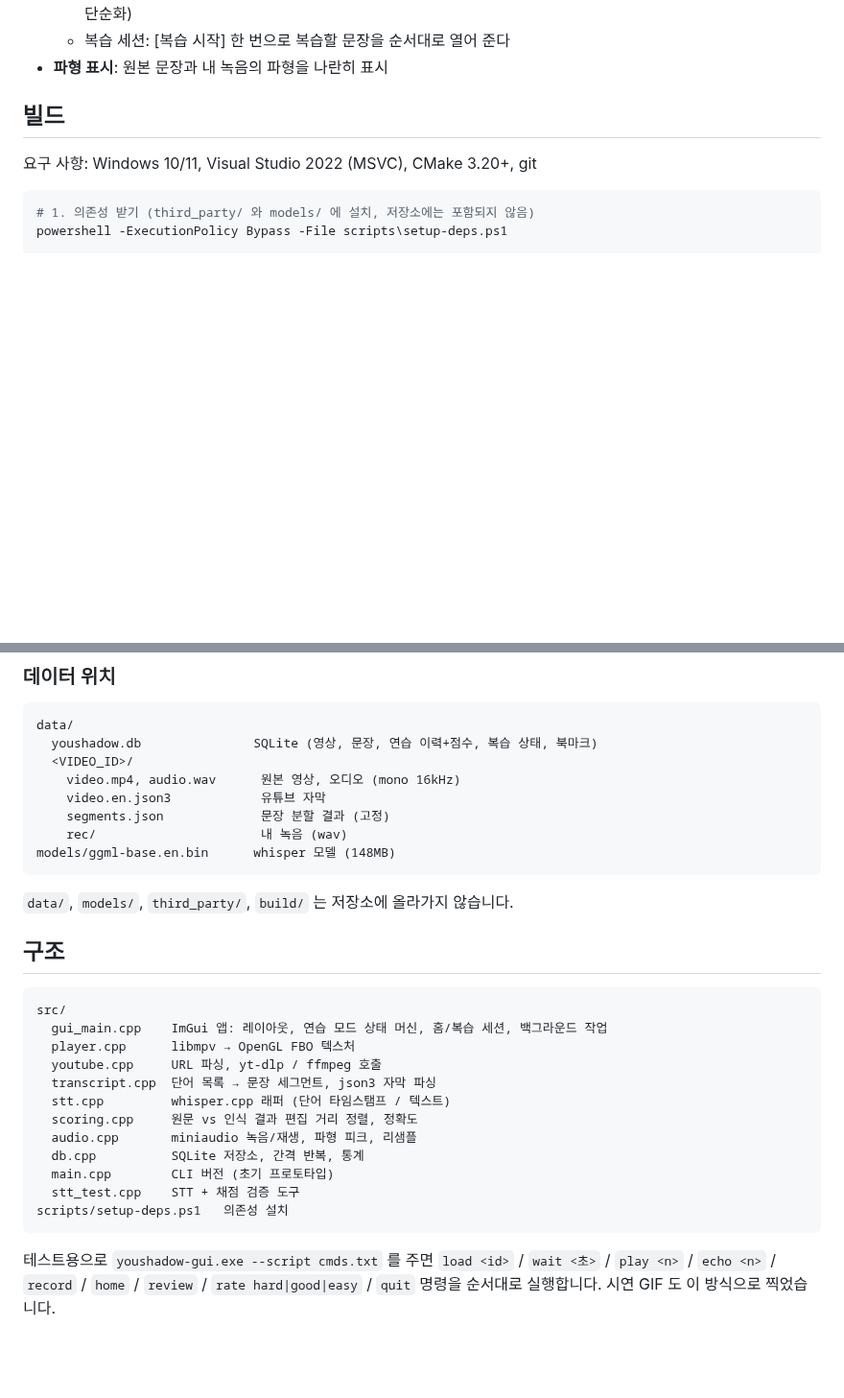
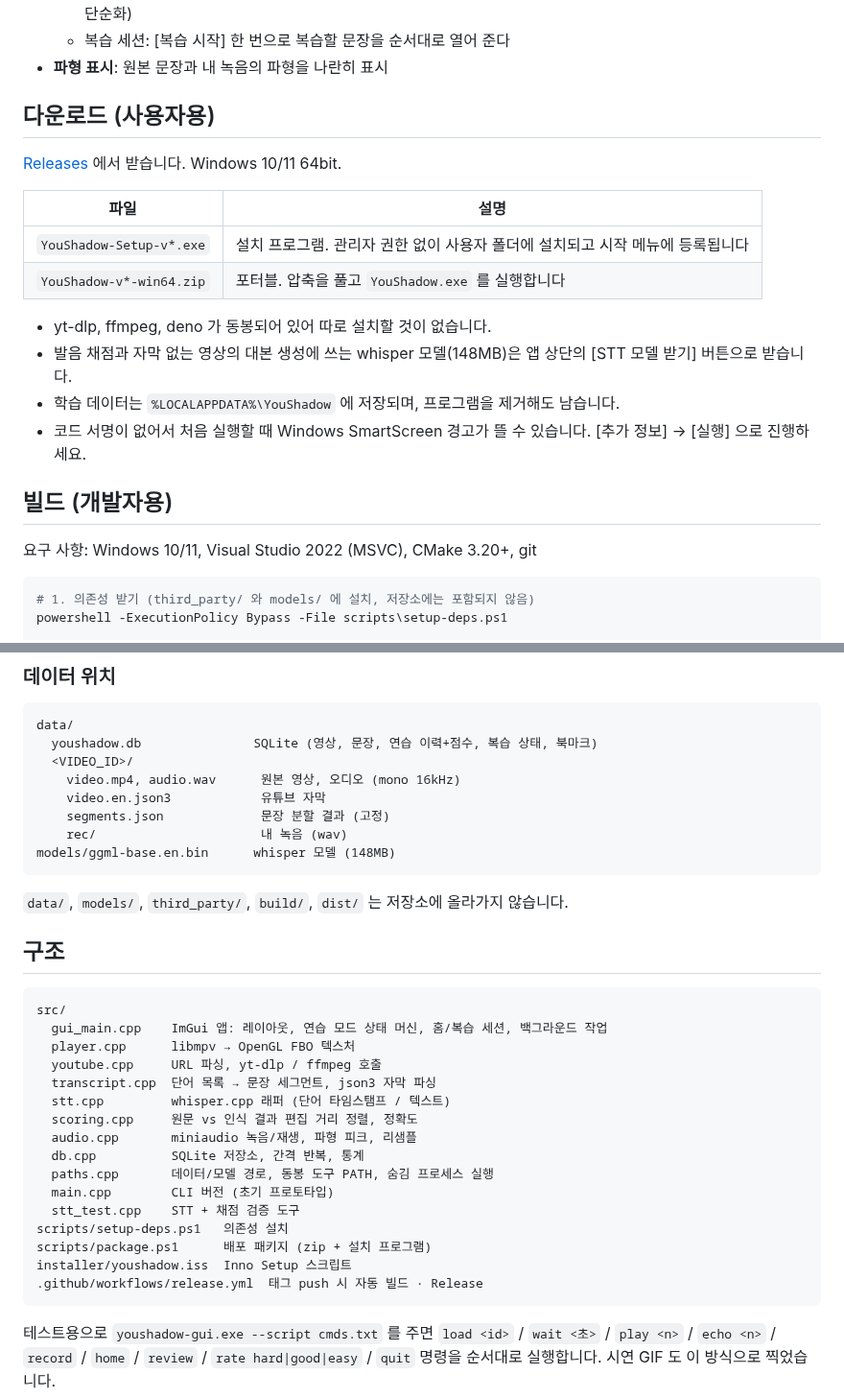
Before and after one commit to JuZeroKR/YouShadow, a Markdown page: README.md, 2 parts joined by grey strips. Shown at 96% size. Rendered like a GitHub page; blank space fills up the shorter version.

````diff
--- a/README.md
+++ b/README.md
@@ -32,7 +32,21 @@
   - 복습 세션: [복습 시작] 한 번으로 복습할 문장을 순서대로 열어 준다
 - **파형 표시**: 원본 문장과 내 녹음의 파형을 나란히 표시
 
-## 빌드
+## 다운로드 (사용자용)
+
+[Releases](https://github.com/JuZeroKR/YouShadow/releases) 에서 받습니다. Windows 10/11 64bit.
+
+| 파일 | 설명 |
+|---|---|
+| `YouShadow-Setup-v*.exe` | 설치 프로그램. 관리자 권한 없이 사용자 폴더에 설치되고 시작 메뉴에 등록됩니다 |
+| `YouShadow-v*-win64.zip` | 포터블. 압축을 풀고 `YouShadow.exe` 를 실행합니다 |
+
+- yt-dlp, ffmpeg, deno 가 동봉되어 있어 따로 설치할 것이 없습니다.
+- 발음 채점과 자막 없는 영상의 대본 생성에 쓰는 whisper 모델(148MB)은 앱 상단의 [STT 모델 받기] 버튼으로 받습니다.
+- 학습 데이터는 `%LOCALAPPDATA%\YouShadow` 에 저장되며, 프로그램을 제거해도 남습니다.
+- 코드 서명이 없어서 처음 실행할 때 Windows SmartScreen 경고가 뜰 수 있습니다. [추가 정보] → [실행] 으로 진행하세요.
+
+## 빌드 (개발자용)
 
 요구 사항: Windows 10/11, Visual Studio 2022 (MSVC), CMake 3.20+, git
 
@@ -93,7 +117,7 @@ data/
 models/ggml-base.en.bin      whisper 모델 (148MB)
 ```
 
-`data/`, `models/`, `third_party/`, `build/` 는 저장소에 올라가지 않습니다.
+`data/`, `models/`, `third_party/`, `build/`, `dist/` 는 저장소에 올라가지 않습니다.
 
 ## 구조
 
@@ -107,9 +131,13 @@ src/
   scoring.cpp     원문 vs 인식 결과 편집 거리 정렬, 정확도
   audio.cpp       miniaudio 녹음/재생, 파형 피크, 리샘플
   db.cpp          SQLite 저장소, 간격 반복, 통계
+  paths.cpp       데이터/모델 경로, 동봉 도구 PATH, 숨김 프로세스 실행
   main.cpp        CLI 버전 (초기 프로토타입)
   stt_test.cpp    STT + 채점 검증 도구
 scripts/setup-deps.ps1   의존성 설치
+scripts/package.ps1      배포 패키지 (zip + 설치 프로그램)
+installer/youshadow.iss  Inno Setup 스크립트
+.github/workflows/release.yml  태그 push 시 자동 빌드 · Release
 ```
 
 테스트용으로 `youshadow-gui.exe --script cmds.txt` 를 주면 `load <id>` / `wait <초>` / `play <n>` / `echo <n>` / `record` / `home` / `review` / `rate hard|good|easy` / `quit` 명령을 순서대로 실행합니다. 시연 GIF 도 이 방식으로 찍었습니다.
````
Also changed, not shown: other parts of README.md (+10 -0 lines), assets/youshadow.png (added), 17 other files.
